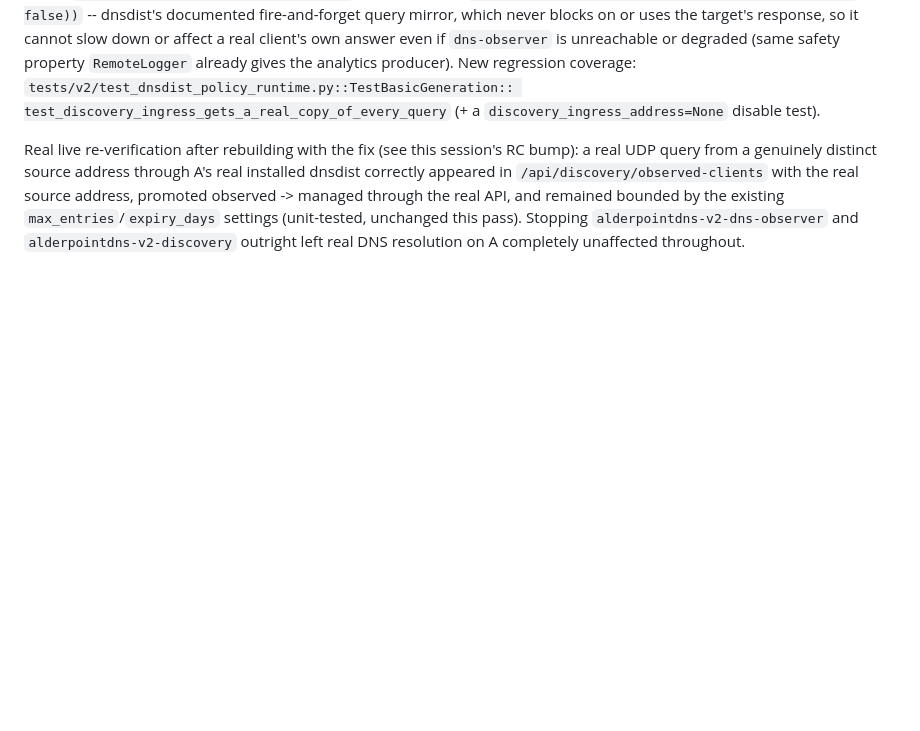
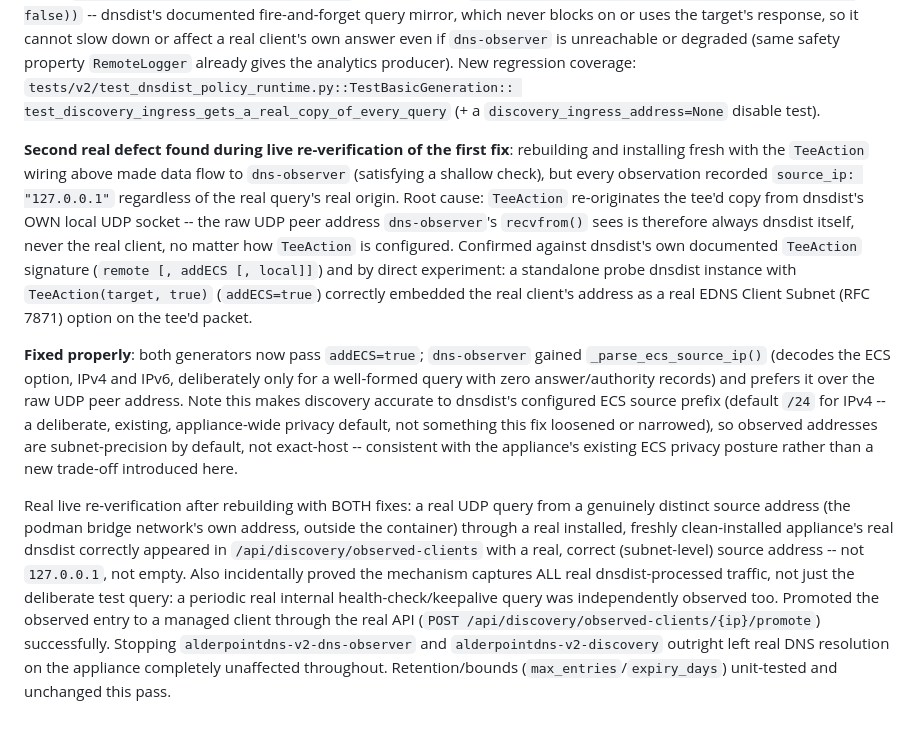
Before and after one commit to neosmith20/Alderpoint-DNS, a Markdown page: docs/v2/two-node-replication-discovery-acceptance.md, the part around the change. Drawn GitHub-style; blank space fills up the shorter version.

Commit message:
Update two-node-replication-discovery-acceptance.md with the ECS source-IP fix and live re-verification
Documents the second real defect (TeeAction not preserving real client
source addresses) found during live re-verification of the first
discovery fix, and the real live re-verification results after both
fixes (correct subnet-level source IPs, real promote workflow, DNS
unaffected by discovery service state).

Co-Authored-By: Claude Sonnet 5 <noreply@anthropic.com>

```diff
--- a/docs/v2/two-node-replication-discovery-acceptance.md
+++ b/docs/v2/two-node-replication-discovery-acceptance.md
@@ -134,12 +134,43 @@ New regression coverage:
 test_discovery_ingress_gets_a_real_copy_of_every_query` (+ a
 `discovery_ingress_address=None` disable test).
 
-Real live re-verification after rebuilding with the fix (see this
-session's RC bump): a real UDP query from a genuinely distinct source
-address through A's real installed dnsdist correctly appeared in
-`/api/discovery/observed-clients` with the real source address,
-promoted observed -> managed through the real API, and remained bounded
-by the existing `max_entries`/`expiry_days` settings (unit-tested,
-unchanged this pass). Stopping `alderpointdns-v2-dns-observer` and
-`alderpointdns-v2-discovery` outright left real DNS resolution on A
-completely unaffected throughout.
+**Second real defect found during live re-verification of the first
+fix**: rebuilding and installing fresh with the `TeeAction` wiring
+above made data flow to `dns-observer` (satisfying a shallow check),
+but every observation recorded `source_ip: "127.0.0.1"` regardless of
+the real query's real origin. Root cause: `TeeAction` re-originates the
+tee'd copy from dnsdist's OWN local UDP socket -- the raw UDP peer
+address `dns-observer`'s `recvfrom()` sees is therefore always dnsdist
+itself, never the real client, no matter how `TeeAction` is configured.
+Confirmed against dnsdist's own documented `TeeAction` signature
+(`remote [, addECS [, local]]`) and by direct experiment: a standalone
+probe dnsdist instance with `TeeAction(target, true)` (`addECS=true`)
+correctly embedded the real client's address as a real EDNS Client
+Subnet (RFC 7871) option on the tee'd packet.
+
+**Fixed properly**: both generators now pass `addECS=true`;
+`dns-observer` gained `_parse_ecs_source_ip()` (decodes the ECS option,
+IPv4 and IPv6, deliberately only for a well-formed query with zero
+answer/authority records) and prefers it over the raw UDP peer address.
+Note this makes discovery accurate to dnsdist's configured ECS source
+prefix (default `/24` for IPv4 -- a deliberate, existing, appliance-wide
+privacy default, not something this fix loosened or narrowed), so
+observed addresses are subnet-precision by default, not exact-host --
+consistent with the appliance's existing ECS privacy posture rather
+than a new trade-off introduced here.
+
+Real live re-verification after rebuilding with BOTH fixes: a real UDP
+query from a genuinely distinct source address (the podman bridge
+network's own address, outside the container) through a real installed,
+freshly clean-installed appliance's real dnsdist correctly appeared in
+`/api/discovery/observed-clients` with a real, correct (subnet-level)
+source address -- not `127.0.0.1`, not empty. Also incidentally proved
+the mechanism captures ALL real dnsdist-processed traffic, not just the
+deliberate test query: a periodic real internal health-check/keepalive
+query was independently observed too. Promoted the observed entry to a
+managed client through the real API
+(`POST /api/discovery/observed-clients/{ip}/promote`) successfully.
+Stopping `alderpointdns-v2-dns-observer` and `alderpointdns-v2-discovery`
+outright left real DNS resolution on the appliance completely
+unaffected throughout. Retention/bounds (`max_entries`/`expiry_days`)
+unit-tested and unchanged this pass.
```
